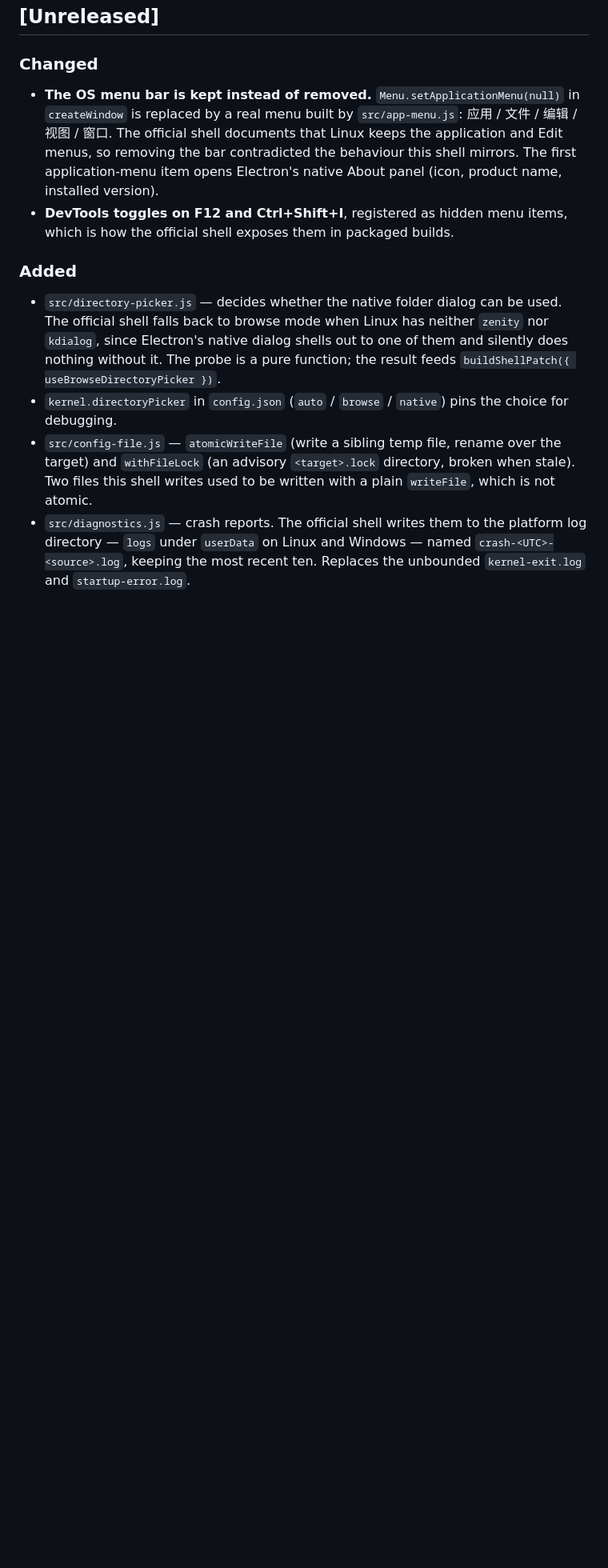
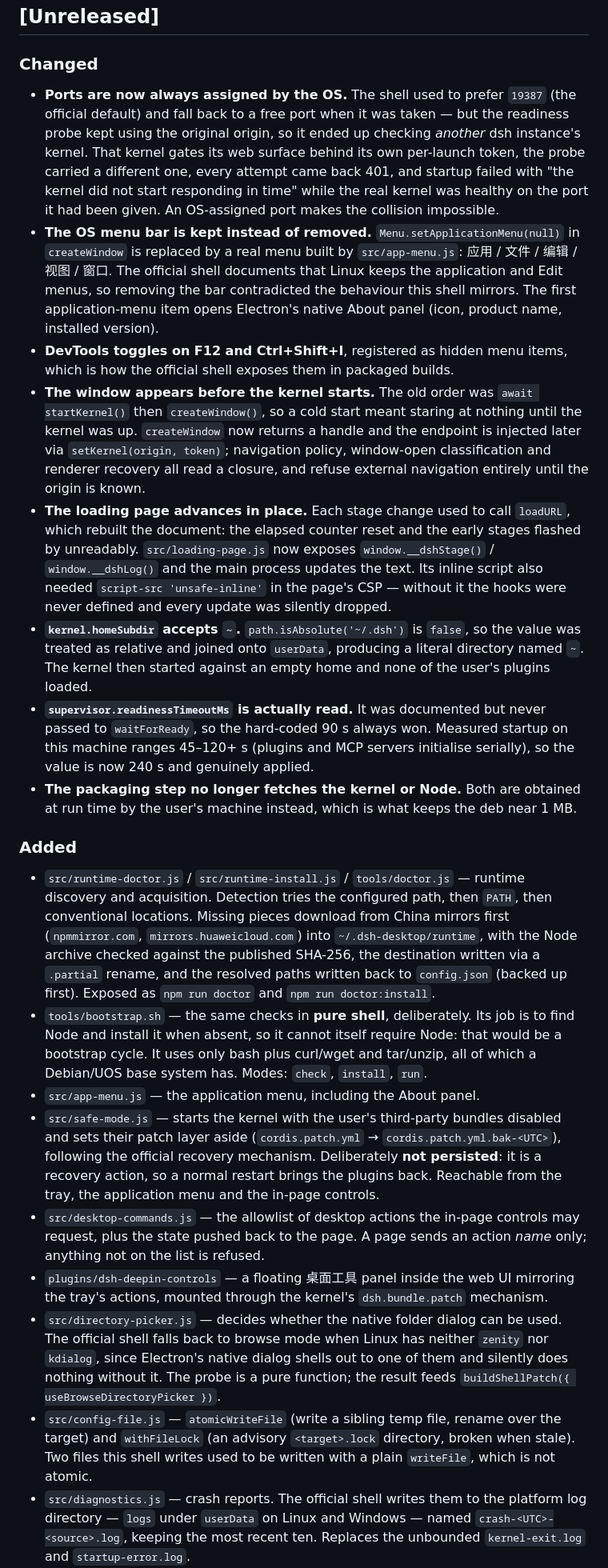
Before and after one commit to tangtangnan/dsh-desktop-deepin, a Markdown page: CHANGELOG.md, the part around one of its changes. Shown at 80% size. GitHub-like rendering; blank space fills up the shorter version.

Commit message:
docs: record recent changes

```diff
--- a/CHANGELOG.md
+++ b/CHANGELOG.md
@@ -8,6 +8,14 @@ All notable changes to this project are documented here. The format follows
 
 ### Changed
 
+- **Ports are now always assigned by the OS.** The shell used to prefer `19387`
+  (the official default) and fall back to a free port when it was taken — but
+  the readiness probe kept using the original origin, so it ended up checking
+  *another* dsh instance's kernel. That kernel gates its web surface behind its
+  own per-launch token, the probe carried a different one, every attempt came
+  back 401, and startup failed with "the kernel did not start responding in
+  time" while the real kernel was healthy on the port it had been given. An
+  OS-assigned port makes the collision impossible.
 - **The OS menu bar is kept instead of removed.** `Menu.setApplicationMenu(null)`
   in `createWindow` is replaced by a real menu built by `src/app-menu.js`:
   应用 / 文件 / 编辑 / 视图 / 窗口. The official shell documents that Linux keeps
@@ -16,16 +24,64 @@ All notable changes to this project are documented here. The format follows
   About panel (icon, product name, installed version).
 - **DevTools toggles on F12 and Ctrl+Shift+I**, registered as hidden menu items,
   which is how the official shell exposes them in packaged builds.
+- **The window appears before the kernel starts.** The old order was
+  `await startKernel()` then `createWindow()`, so a cold start meant staring at
+  nothing until the kernel was up. `createWindow` now returns a handle and the
+  endpoint is injected later via `setKernel(origin, token)`; navigation policy,
+  window-open classification and renderer recovery all read a closure, and
+  refuse external navigation entirely until the origin is known.
+- **The loading page advances in place.** Each stage change used to call
+  `loadURL`, which rebuilt the document: the elapsed counter reset and the early
+  stages flashed by unreadably. `src/loading-page.js` now exposes
+  `window.__dshStage()` / `window.__dshLog()` and the main process updates the
+  text. Its inline script also needed `script-src 'unsafe-inline'` in the page's
+  CSP — without it the hooks were never defined and every update was silently
+  dropped.
+- **`kernel.homeSubdir` accepts `~`.** `path.isAbsolute('~/.dsh')` is `false`, so
+  the value was treated as relative and joined onto `userData`, producing a
+  literal directory named `~`. The kernel then started against an empty home and
+  none of the user's plugins loaded.
+- **`supervisor.readinessTimeoutMs` is actually read.** It was documented but
+  never passed to `waitForReady`, so the hard-coded 90 s always won. Measured
+  startup on this machine ranges 45–120+ s (plugins and MCP servers initialise
+  serially), so the value is now 240 s and genuinely applied.
+- **The packaging step no longer fetches the kernel or Node.** Both are obtained
+  at run time by the user's machine instead, which is what keeps the deb near
+  1 MB.
 
 ### Added
 
+- `src/runtime-doctor.js` / `src/runtime-install.js` / `tools/doctor.js` —
+  runtime discovery and acquisition. Detection tries the configured path, then
+  `PATH`, then conventional locations. Missing pieces download from China
+  mirrors first (`npmmirror.com`, `mirrors.huaweicloud.com`) into
+  `~/.dsh-desktop/runtime`, with the Node archive checked against the published
+  SHA-256, the destination written via a `.partial` rename, and the resolved
+  paths written back to `config.json` (backed up first). Exposed as
+  `npm run doctor` and `npm run doctor:install`.
+- `tools/bootstrap.sh` — the same checks in **pure shell**, deliberately. Its job
+  is to find Node and install it when absent, so it cannot itself require Node:
+  that would be a bootstrap cycle. It uses only bash plus curl/wget and
+  tar/unzip, all of which a Debian/UOS base system has. Modes: `check`,
+  `install`, `run`.
+- `src/app-menu.js` — the application menu, including the About panel.
+- `src/safe-mode.js` — starts the kernel with the user's third-party bundles
+  disabled and sets their patch layer aside (`cordis.patch.yml` →
+  `cordis.patch.yml.bak-<UTC>`), following the official recovery mechanism.
+  Deliberately **not persisted**: it is a recovery action, so a normal restart
+  brings the plugins back. Reachable from the tray, the application menu and the
+  in-page controls.
+- `src/desktop-commands.js` — the allowlist of desktop actions the in-page
+  controls may request, plus the state pushed back to the page. A page sends an
+  action *name* only; anything not on the list is refused.
+- `plugins/dsh-deepin-controls` — a floating 桌面工具 panel inside the web UI
+  mirroring the tray's actions, mounted through the kernel's
+  `dsh.bundle.patch` mechanism.
 - `src/directory-picker.js` — decides whether the native folder dialog can be
   used. The official shell falls back to browse mode when Linux has neither
   `zenity` nor `kdialog`, since Electron's native dialog shells out to one of
   them and silently does nothing without it. The probe is a pure function; the
   result feeds `buildShellPatch({ useBrowseDirectoryPicker })`.
-- `kernel.directoryPicker` in `config.json` (`auto` / `browse` / `native`) pins
-  the choice for debugging.
 - `src/config-file.js` — `atomicWriteFile` (write a sibling temp file, rename
   over the target) and `withFileLock` (an advisory `<target>.lock` directory,
   broken when stale). Two files this shell writes used to be written with a
```
Also changed, not shown: other parts of CHANGELOG.md (+31 -2 lines).
